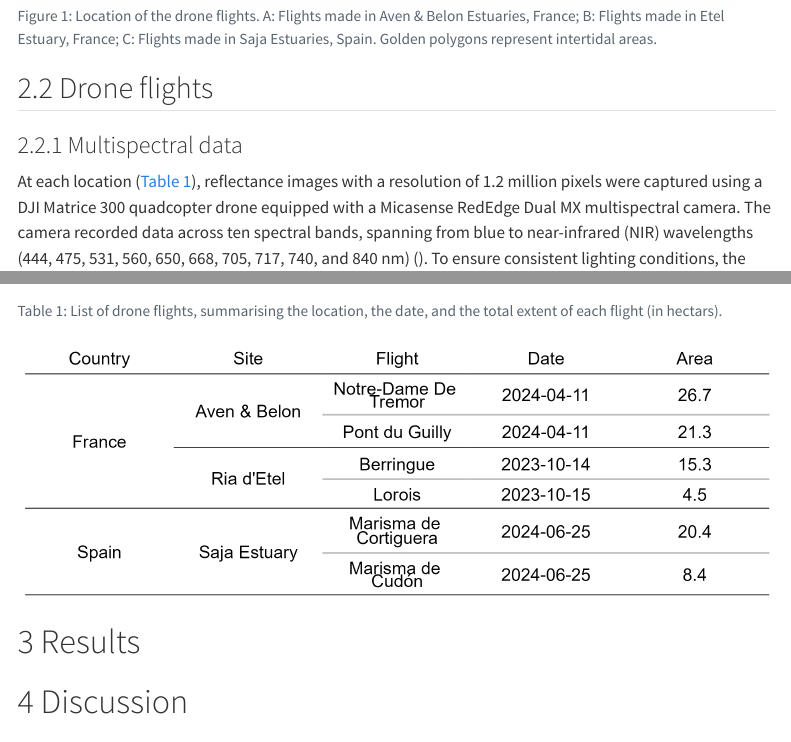
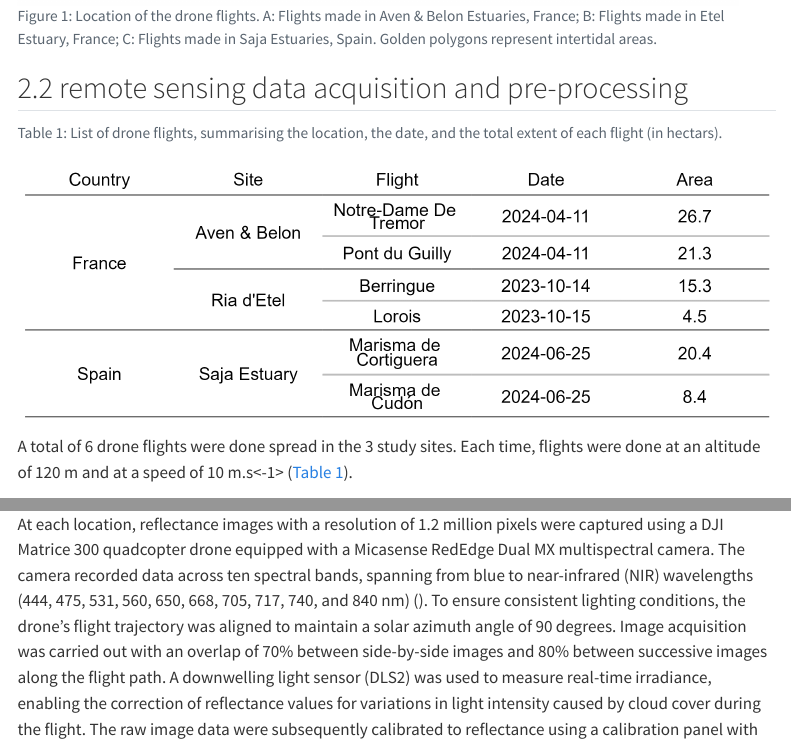
Before and after one commit to SigOiry/Gracilaria_DISCOV, a Quarto document (Paper/index.qmd): the page in a window 1100 px wide, from 3280 px down, and a second part further down, joined at a grey line. Rendered offline with R 4.5, knitr and Pandoc in place of Quarto, with nearby package versions; a font, style sheet, LaTeX package, included part or bibliography that could not be used is replaced or left out; menus at the side of the page are left out.

Commit message:
add updates

````diff
--- a/Paper/index.qmd
+++ b/Paper/index.qmd
@@ -782,7 +782,7 @@ knitr::include_graphics("Figures/Low_res/Figure1/Map_site.png")
 
 ```
 
-## Drone flights
+## remote sensing data acquisition and pre-processing
 
 ```{r Drone flights dataframe}
 #| cache: true
@@ -827,6 +827,3 @@ save_as_image(flx1, "Paper/Figures/High_res/table_flights.png", res = 400)
 
 ```
 
-### Multispectral data
-
-At each location (@tbl-flights), reflectance images with a resolution of 1.2 million pixels were captured using a DJI Matrice 300 quadcopter drone equipped with a Micasense RedEdge Dual MX multispectral camera. The camera recorded data across ten spectral bands, spanning from blue to near-infrared (NIR) wavelengths (444, 475, 531, 560, 650, 668, 705, 717, 740, and 840 nm) (). To ensure consistent lighting conditions, the drone's flight trajectory was aligned to maintain a solar azimuth angle of 90 degrees. Image acquisition was carried out with an overlap of 70% between side-by-side images and 80% between successive images along the flight path. A downwelling light sensor (DLS2) was used to measure real-time irradiance, enabling the correction of reflectance values for variations in light intensity caused by cloud cover during the flight. The raw image data were subsequently calibrated to reflectance using a calibration panel with \~50% reflectivity, provided by the camera's manufacturer. Images were processed using structure-from-motion photogrammetry software [@agisoft] to generate multispectral orthomosaics for each flight. The orthomosaicking workflow was consistent across all flights. Initially, key tie points were identified within each image and across overlapping images to create a sparse point cloud. This point cloud was refined by removing noisy points using a reprojection accuracy metric. Subsequently, a dense point cloud was generated using a structure-from-motion algorithm. A digital surface model (DSM) was then created through surface interpolation of the dense point cloud, which served as the basis for reconstructing the multispectral ortho-image [@nebel2020review]. The resolution of the multispectral orthomosaic obtained were 8 cm per pixel.
@@ -845,3 +837,4 @@ Using the Matrice 300 Series Dual Gimbal Connector, a DJI Zenmuse L1 LiDAR and R
 knitr::include_graphics("Figures/High_res/table_flights.png")
 ```
 
+A total of 6 drone flights were done spread in the 3 study sites. Each time, flights were done at an altitude of 120 m and at a speed of 10 m.s<-1> (@tbl-flights).
@@ -847,0 +844 @@ knitr::include_graphics("Figures/High_res/table_flights.png")
+At each location, reflectance images with a resolution of 1.2 million pixels were captured using a DJI Matrice 300 quadcopter drone equipped with a Micasense RedEdge Dual MX multispectral camera. The camera recorded data across ten spectral bands, spanning from blue to near-infrared (NIR) wavelengths (444, 475, 531, 560, 650, 668, 705, 717, 740, and 840 nm) (). To ensure consistent lighting conditions, the drone's flight trajectory was aligned to maintain a solar azimuth angle of 90 degrees. Image acquisition was carried out with an overlap of 70% between side-by-side images and 80% between successive images along the flight path. A downwelling light sensor (DLS2) was used to measure real-time irradiance, enabling the correction of reflectance values for variations in light intensity caused by cloud cover during the flight. The raw image data were subsequently calibrated to reflectance using a calibration panel with \~50% reflectivity, provided by the camera's manufacturer. Images were processed using structure-from-motion photogrammetry software [@agisoft] to generate multispectral orthomosaics for each flight. The orthomosaicking workflow was consistent across all flights. Initially, key tie points were identified within each image and across overlapping images to create a sparse point cloud. This point cloud was refined by removing noisy points using a reprojection accuracy metric. Subsequently, a dense point cloud was generated using a structure-from-motion algorithm. A digital surface model (DSM) was then created through surface interpolation of the dense point cloud, which served as the basis for reconstructing the multispectral ortho-image [@nebel2020review]. The resolution of the multispectral orthomosaic obtained were 8 cm per pixel.
````
Also changed, not shown: Paper/index.qmd (16 more changed lines).
